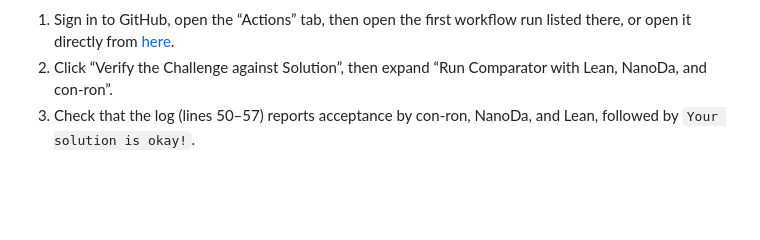
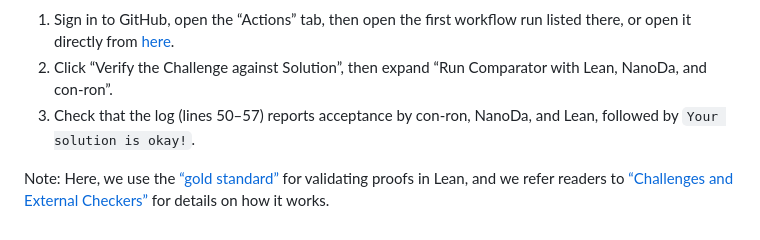
Before and after one commit to XinyuanXie-hub/cyclic-lsi-new, a Markdown page: README.md, the part around the change. Rendered like a GitHub page; blank space fills up the shorter version.

Commit message:
Add official references for proof verification

```diff
--- a/README.md
+++ b/README.md
@@ -45,6 +45,9 @@ The resulst of `lake comparator` can be checked throguh the GitHub workflow prov
 2. Click “Verify the Challenge against Solution”, then expand “Run Comparator with Lean, NanoDa, and con-ron”.
 3. Check that the log (lines 50–57) reports acceptance by con-ron, NanoDa, and Lean, followed by `Your solution is okay!`.
 
+
+Note: Here, we use the [“gold standard”](https://lean-lang.org/doc/reference/latest/ValidatingProofs/#validating-comparator) for validating proofs in Lean, and we refer readers to [“Challenges and External Checkers”](https://lean-lang.org/doc/reference/latest/Build-Tools-and-Distribution/Lake/#lake-comparator) for details on how it works.
+
 <!--
 **You can also run `lake comparator` in your own fork through GitHub Actions:**
 
```
